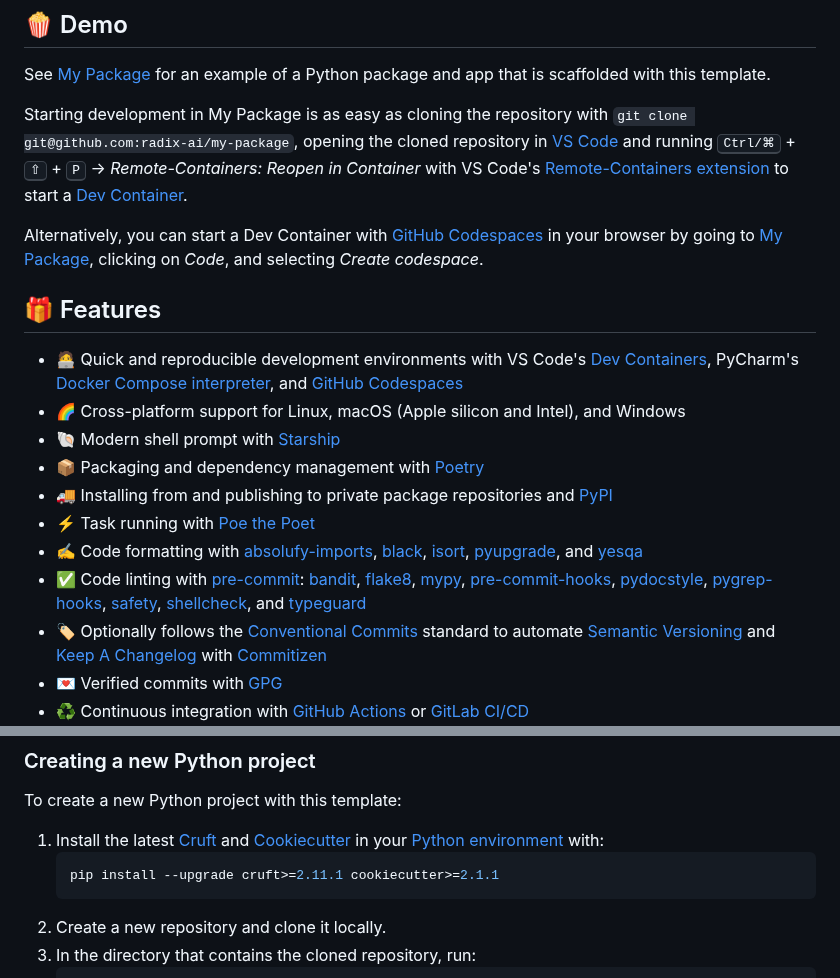
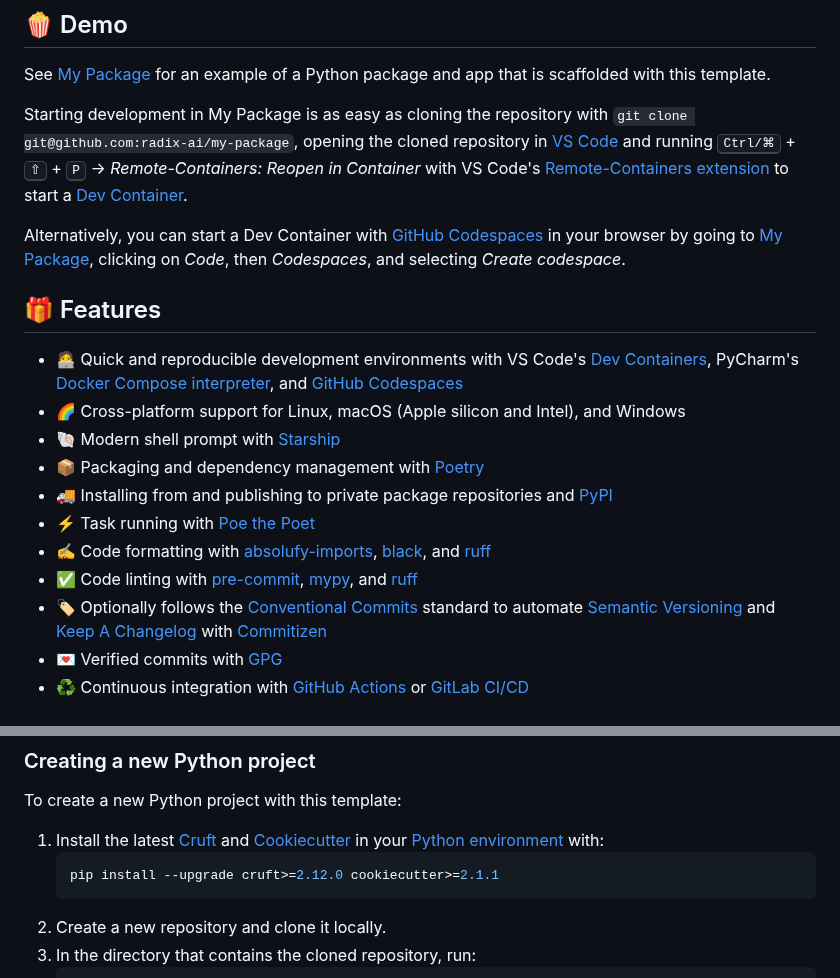
Before and after one commit to superlinear-ai/poetry-cookiecutter, a Markdown page: README.md, 2 parts joined by grey strips. GitHub-like rendering.

Commit message:
docs: simplify formatters and runners

````diff
--- a/README.md
+++ b/README.md
@@ -8,7 +8,7 @@ See [My Package](https://github.com/radix-ai/my-package) for an example of a Pyt
 
 Starting development in My Package is as easy as cloning the repository with `git clone git@github.com:radix-ai/my-package`, opening the cloned repository in [VS Code](https://code.visualstudio.com/) and running <kbd>Ctrl/⌘</kbd> + <kbd>⇧</kbd> + <kbd>P</kbd> → _Remote-Containers: Reopen in Container_ with VS Code's [Remote-Containers extension](https://marketplace.visualstudio.com/items?itemName=ms-vscode-remote.remote-containers) to start a [Dev Container](https://code.visualstudio.com/docs/remote/containers).
 
-Alternatively, you can start a Dev Container with [GitHub Codespaces](https://github.com/features/codespaces) in your browser by going to [My Package](https://github.com/radix-ai/my-package), clicking on _Code_, and selecting _Create codespace_.
+Alternatively, you can start a Dev Container with [GitHub Codespaces](https://github.com/features/codespaces) in your browser by going to [My Package](https://github.com/radix-ai/my-package), clicking on _Code_, then _Codespaces_, and selecting _Create codespace_.
 
 ## 🎁 Features
 
@@ -18,8 +18,8 @@ Alternatively, you can start a Dev Container with [GitHub Codespaces](https://gi
 - 📦 Packaging and dependency management with [Poetry](https://github.com/python-poetry/poetry)
 - 🚚 Installing from and publishing to private package repositories and [PyPI](https://pypi.org/)
 - ⚡️ Task running with [Poe the Poet](https://github.com/nat-n/poethepoet)
-- ✍️ Code formatting with [absolufy-imports](https://github.com/MarcoGorelli/absolufy-imports), [black](https://github.com/psf/black), [isort](https://github.com/PyCQA/isort), [pyupgrade](https://github.com/asottile/pyupgrade), and [yesqa](https://github.com/asottile/yesqa)
-- ✅ Code linting with [pre-commit](https://pre-commit.com/): [bandit](https://github.com/PyCQA/bandit), [flake8](https://github.com/PyCQA/flake8), [mypy](https://github.com/python/mypy), [pre-commit-hooks](https://github.com/pre-commit/pre-commit-hooks), [pydocstyle](https://github.com/PyCQA/pydocstyle), [pygrep-hooks](https://github.com/pre-commit/pygrep-hooks), [safety](https://github.com/pyupio/safety), [shellcheck](https://github.com/koalaman/shellcheck), and [typeguard](https://github.com/agronholm/typeguard)
+- ✍️ Code formatting with [absolufy-imports](https://github.com/MarcoGorelli/absolufy-imports), [black](https://github.com/psf/black), and [ruff](https://github.com/charliermarsh/ruff)
+- ✅ Code linting with [pre-commit](https://pre-commit.com/), [mypy](https://github.com/python/mypy), and [ruff](https://github.com/charliermarsh/ruff)
 - 🏷 Optionally follows the [Conventional Commits](https://www.conventionalcommits.org/) standard to automate [Semantic Versioning](https://semver.org/) and [Keep A Changelog](https://keepachangelog.com/) with [Commitizen](https://github.com/commitizen-tools/commitizen)
 - 💌 Verified commits with [GPG](https://gnupg.org/)
 - ♻️ Continuous integration with [GitHub Actions](https://docs.github.com/en/actions) or [GitLab CI/CD](https://docs.gitlab.com/ee/ci/)
@@ -34,7 +34,7 @@ Alternatively, you can start a Dev Container with [GitHub Codespaces](https://gi
 To create a new Python project with this template:
 1. Install the latest [Cruft](https://github.com/cruft/cruft) and [Cookiecutter](https://github.com/cookiecutter/cookiecutter) in your [Python environment](https://github.com/pyenv/pyenv-virtualenv) with:
    ```sh
-   pip install --upgrade cruft>=2.11.1 cookiecutter>=2.1.1
+   pip install --upgrade cruft>=2.12.0 cookiecutter>=2.1.1
    ```
 2. Create a new repository and clone it locally.
 3. In the directory that contains the cloned repository, run:
````
